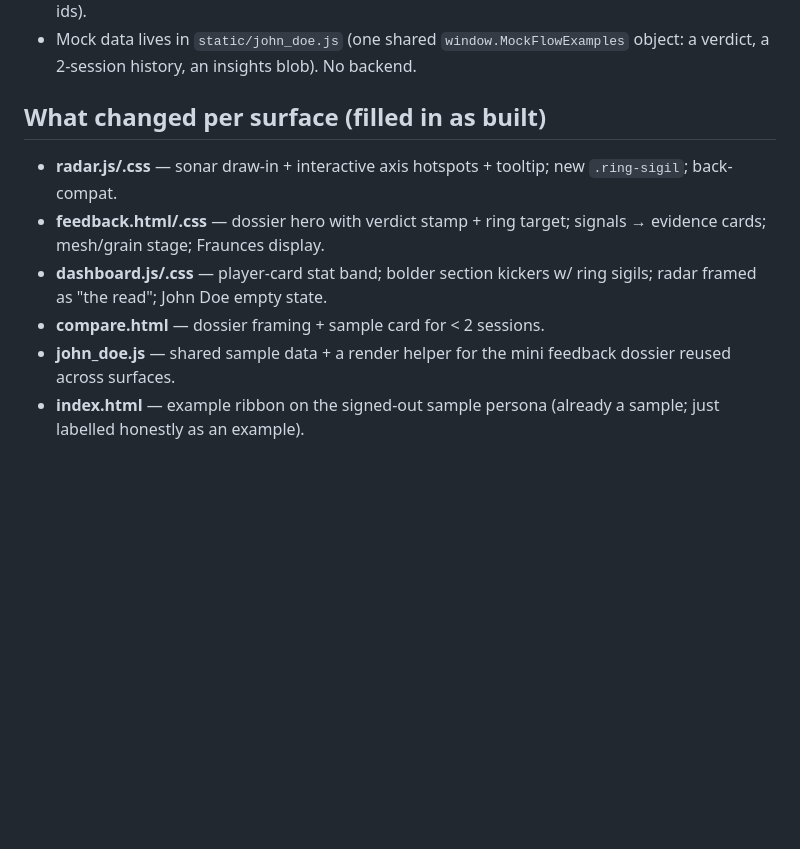
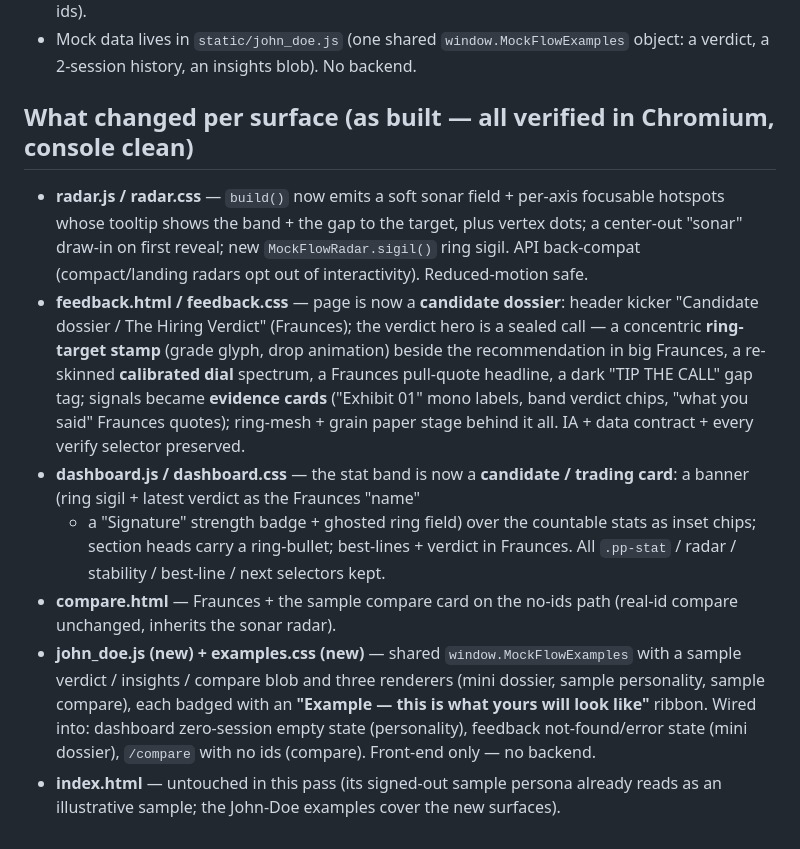
Before and after one commit to PranavMishra17/MockFlow-AI, a Markdown page: docs/moat_redesign_notes.md, the part around the change. GitHub-like rendering; blank space fills up the shorter version.

Commit message:
docs(moat): record per-surface changes for The Dossier redesign

```diff
--- a/docs/moat_redesign_notes.md
+++ b/docs/moat_redesign_notes.md
@@ -79,18 +79,35 @@ Brand-new users see the moat before doing anything, each clearly ribboned
 - Mock data lives in `static/john_doe.js` (one shared `window.MockFlowExamples`
   object: a verdict, a 2-session history, an insights blob). No backend.
 
-## What changed per surface (filled in as built)
+## What changed per surface (as built — all verified in Chromium, console clean)
 
-- **radar.js/.css** — sonar draw-in + interactive axis hotspots + tooltip; new
-  `.ring-sigil`; back-compat.
-- **feedback.html/.css** — dossier hero with verdict stamp + ring target; signals
-  → evidence cards; mesh/grain stage; Fraunces display.
-- **dashboard.js/.css** — player-card stat band; bolder section kickers w/ ring
-  sigils; radar framed as "the read"; John Doe empty state.
-- **compare.html** — dossier framing + sample card for < 2 sessions.
-- **john_doe.js** — shared sample data + a render helper for the mini feedback
-  dossier reused across surfaces.
-- **index.html** — example ribbon on the signed-out sample persona (already a
-  sample; just labelled honestly as an example).
+- **radar.js / radar.css** — `build()` now emits a soft sonar field + per-axis
+  focusable hotspots whose tooltip shows the band + the gap to the target,
+  plus vertex dots; a center-out "sonar" draw-in on first reveal; new
+  `MockFlowRadar.sigil()` ring sigil. API back-compat (compact/landing radars
+  opt out of interactivity). Reduced-motion safe.
+- **feedback.html / feedback.css** — page is now a **candidate dossier**: header
+  kicker "Candidate dossier / The Hiring Verdict" (Fraunces); the verdict hero
+  is a sealed call — a concentric **ring-target stamp** (grade glyph, drop
+  animation) beside the recommendation in big Fraunces, a re-skinned
+  **calibrated dial** spectrum, a Fraunces pull-quote headline, a dark "TIP THE
+  CALL" gap tag; signals became **evidence cards** ("Exhibit 01" mono labels,
+  band verdict chips, "what you said" Fraunces quotes); ring-mesh + grain paper
+  stage behind it all. IA + data contract + every verify selector preserved.
+- **dashboard.js / dashboard.css** — the stat band is now a **candidate /
+  trading card**: a banner (ring sigil + latest verdict as the Fraunces "name"
+  + a "Signature" strength badge + ghosted ring field) over the countable stats
+  as inset chips; section heads carry a ring-bullet; best-lines + verdict in
+  Fraunces. All `.pp-stat` / radar / stability / best-line / next selectors kept.
+- **compare.html** — Fraunces + the sample compare card on the no-ids path
+  (real-id compare unchanged, inherits the sonar radar).
+- **john_doe.js (new) + examples.css (new)** — shared `window.MockFlowExamples`
+  with a sample verdict / insights / compare blob and three renderers
+  (mini dossier, sample personality, sample compare), each badged with an
+  **"Example — this is what yours will look like"** ribbon. Wired into: dashboard
+  zero-session empty state (personality), feedback not-found/error state (mini
+  dossier), `/compare` with no ids (compare). Front-end only — no backend.
+- **index.html** — untouched in this pass (its signed-out sample persona already
+  reads as an illustrative sample; the John-Doe examples cover the new surfaces).
 </content>
 </invoke>
```
